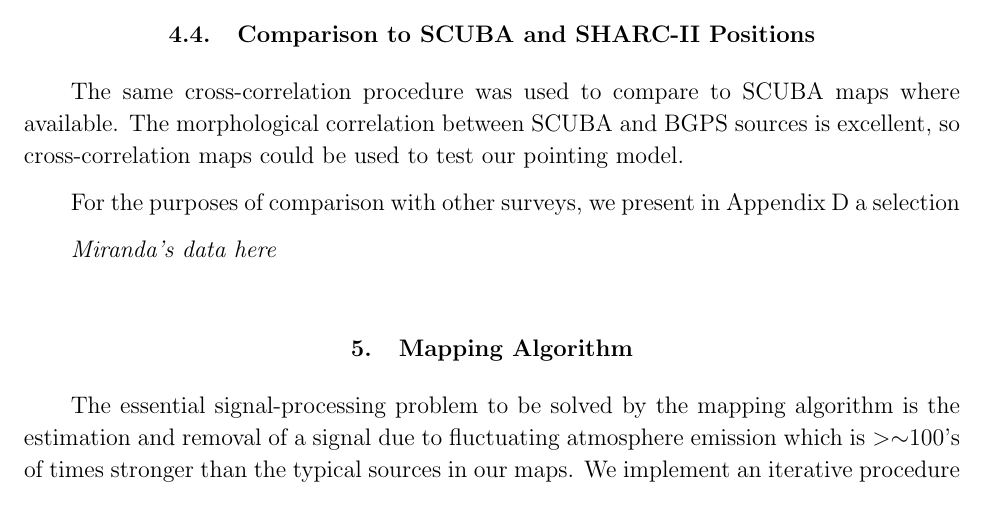
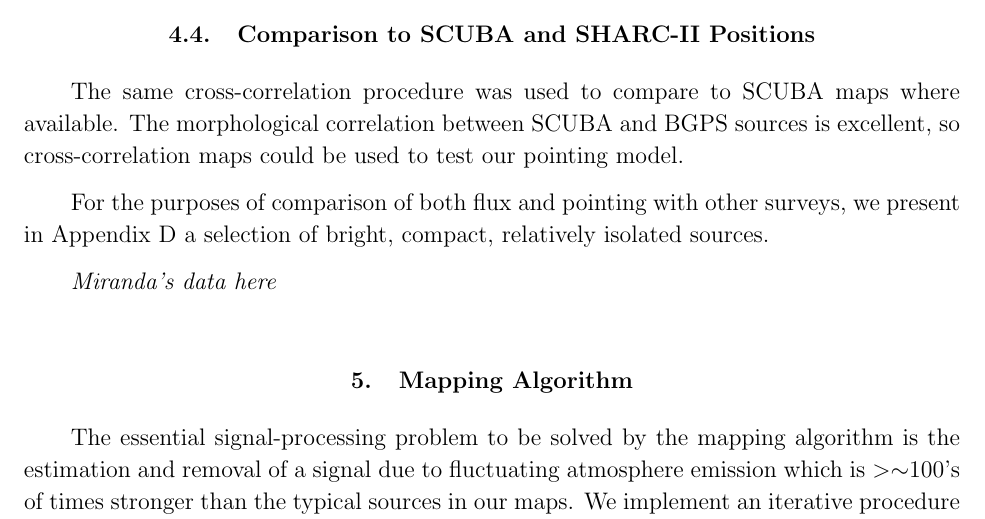
Before and after one commit to keflavich/bgpspipeline, a LaTeX paper (methods/ms.tex): part of page 13 of 38, cut so that both start at the same text. Compiled offline with pdfLaTeX.

Commit message:
Testing ...

```diff
--- a/methods/ms.tex
+++ b/methods/ms.tex
@@ -780,8 +780,9 @@ The same cross-correlation procedure was used to compare to SCUBA maps where
 available.  The morphological correlation between SCUBA and BGPS sources is
 excellent, so cross-correlation maps could be used to test our pointing model.
 
-For the purposes of comparison with other surveys, we present in
-Appendix \ref{app:ReferenceSources} a selection
+For the purposes of comparison of both flux and pointing with other
+surveys, we present in Appendix \ref{app:ReferenceSources} a selection
+of bright, compact, relatively isolated sources.
 
 {\em Miranda's data here}
 
```
